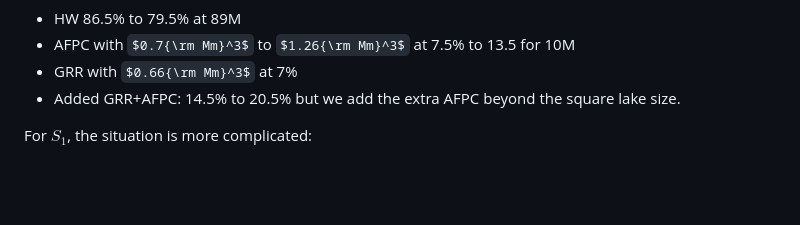
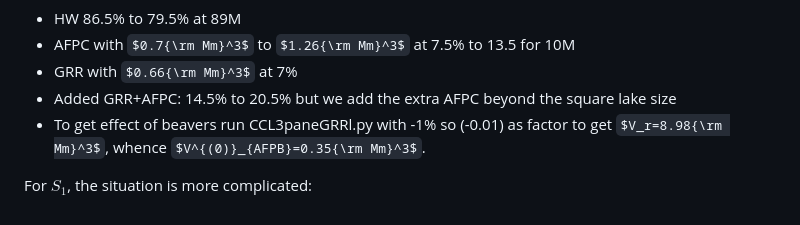
Before and after one commit to Npickard00/MATH3001, a Markdown page: IOPERC26/readme.md, the part around the change. Rendered like a GitHub page; some formulas as TeX source; blank space fills up the shorter version.

```diff
--- a/IOPERC26/readme.md
+++ b/IOPERC26/readme.md
@@ -57,6 +57,7 @@ For $S_0$:
 - HW 86.5% to 79.5% at 89M
 - AFPC with $0.7{\rm Mm}^3$ to $1.26{\rm Mm}^3$ at 7.5% to 13.5 for 10M
 - GRR with $0.66{\rm Mm}^3$ at 7%
-- Added GRR+AFPC: 14.5% to 20.5% but we add the extra AFPC beyond the square lake size.
+- Added GRR+AFPC: 14.5% to 20.5% but we add the extra AFPC beyond the square lake size
+- To get effect of beavers run CCL3paneGRRl.py with -1% so (-0.01) as factor to get $V_r=8.98{\rm Mm}^3$, whence $V^{(0)}_{AFPB}=0.35{\rm Mm}^3$.
 
 For $S_1$, the situation is more complicated:
```
